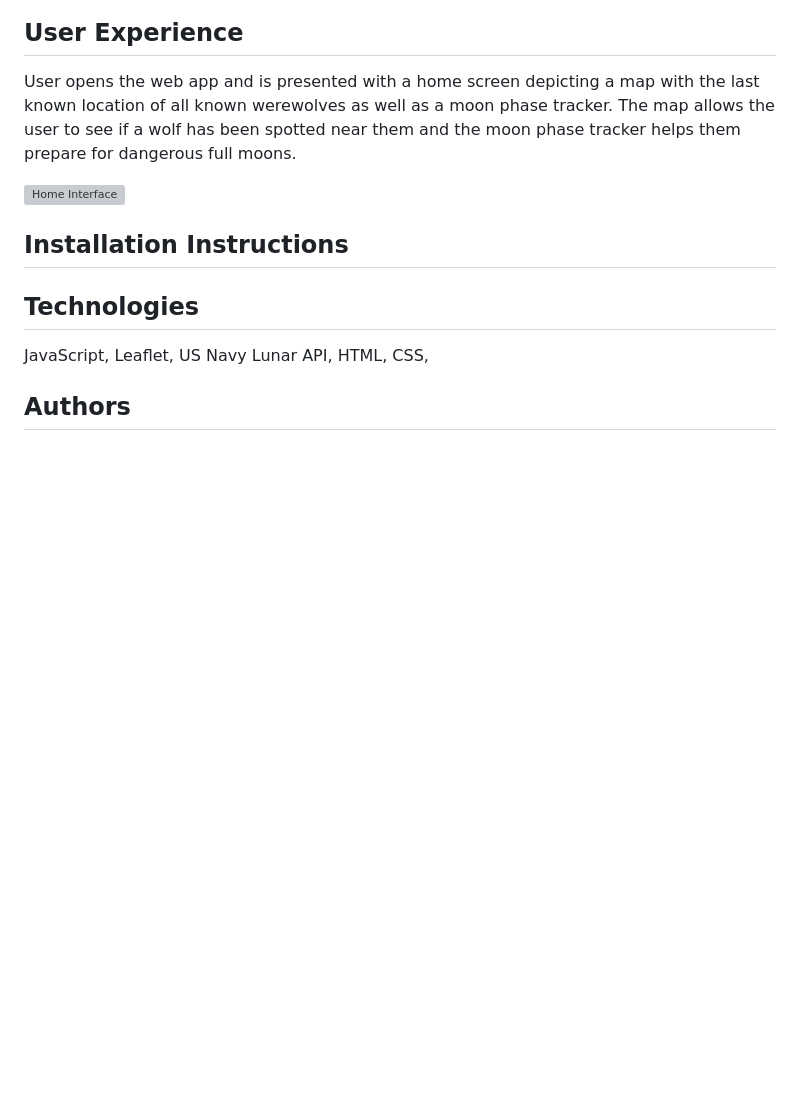
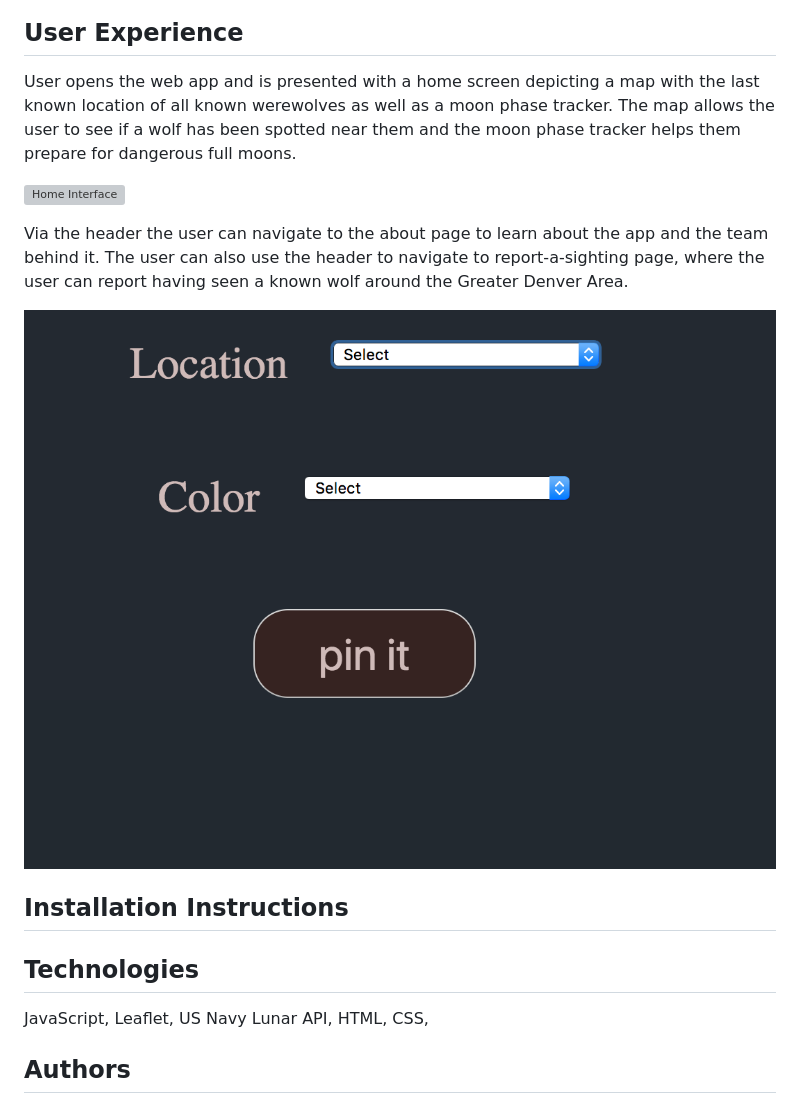
Before and after one commit to TheMoonMoth/WEREDAR, a Markdown page: README.md, the part around the change. GitHub-like rendering; pictures changed too: assets/report-sighting.png (added); blank space fills up the shorter version; grey boxes are pictures that could not be loaded.

Commit message:
finishes user exp on readme

```diff
--- a/README.md
+++ b/README.md
@@ -13,6 +13,10 @@ User opens the web app and is presented with a home screen depicting a map with
 
 ![Home Interface](/assets/home-interface.png)
 
+Via the header the user can navigate to the about page to learn about the app and the team behind it. The user can also use the header to navigate to report-a-sighting page, where the user can report having seen a known wolf around the Greater Denver Area.
+
+![Report Sighting](/assets/report-sighting.png)
+
 ## Installation Instructions
 
 ## Technologies
```
